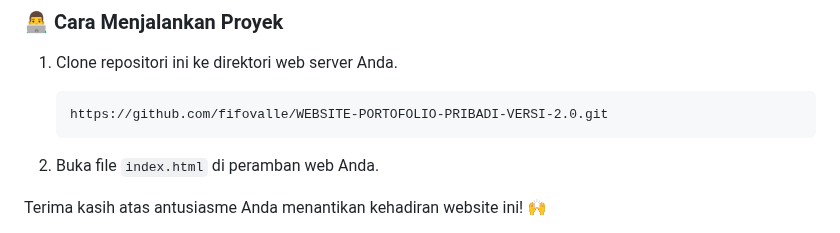
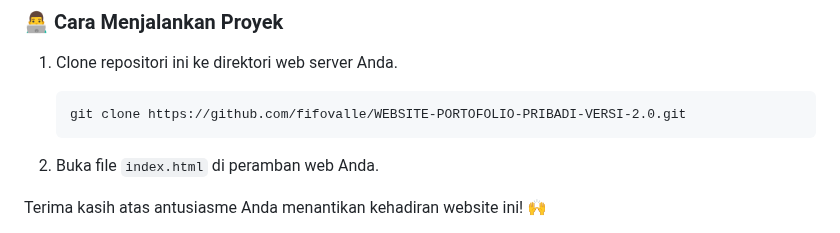
Before and after one commit to fifovalle/WEBSITE-PORTOFOLIO-PRIBADI-VERSI-2.0, a Markdown page: README.md, the part around the change. GitHub-like rendering.

Commit message:
Memodifikasi file readme

````diff
--- a/README.md
+++ b/README.md
@@ -49,7 +49,7 @@ Kontribusi dan umpan balik dari komunitas sangat dihargai. Jika Anda ingin berko
 1. Clone repositori ini ke direktori web server Anda.
 
    ```
-   https://github.com/fifovalle/WEBSITE-PORTOFOLIO-PRIBADI-VERSI-2.0.git
+   git clone https://github.com/fifovalle/WEBSITE-PORTOFOLIO-PRIBADI-VERSI-2.0.git
    ```
 
 2. Buka file `index.html` di peramban web Anda.
````
